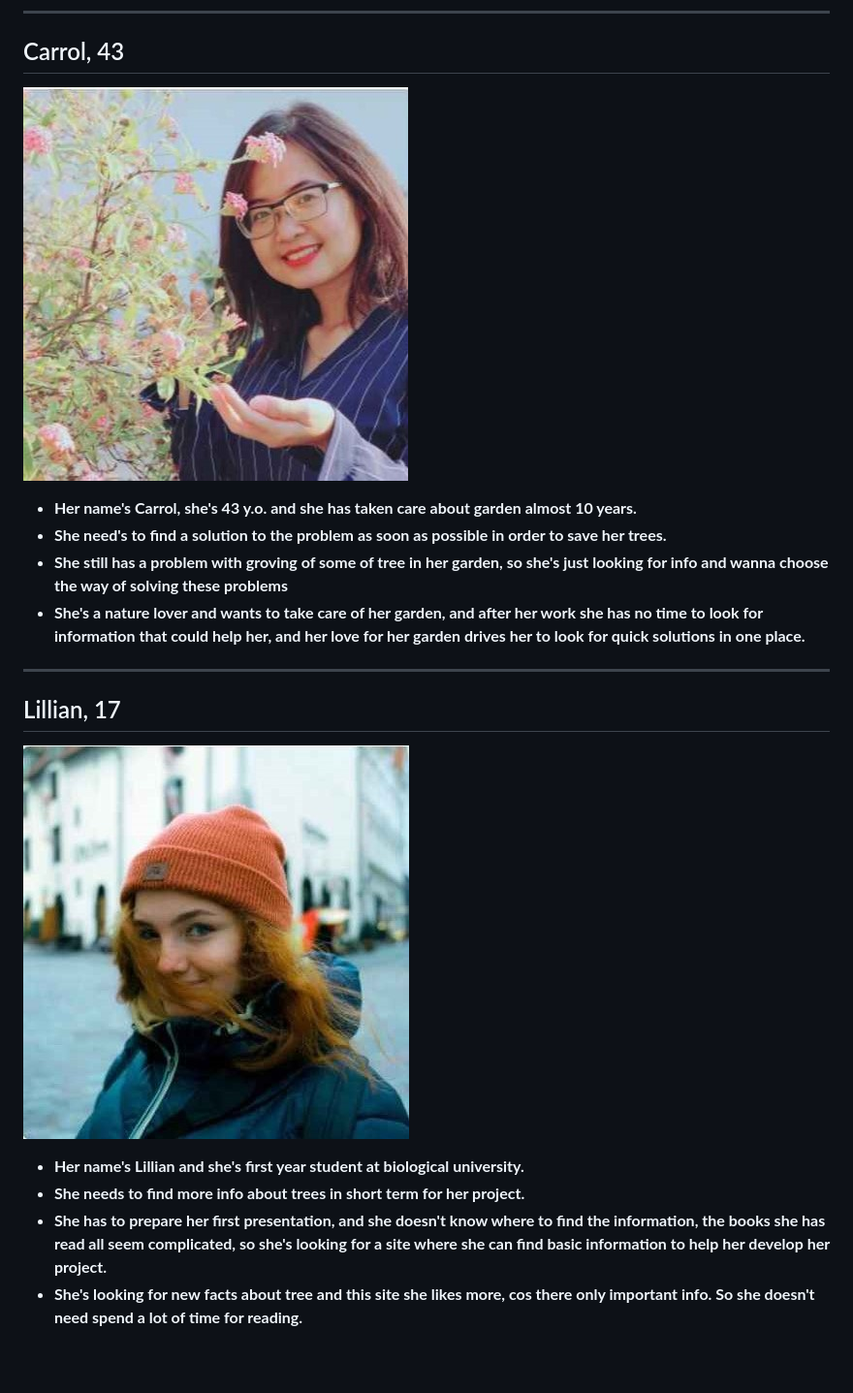
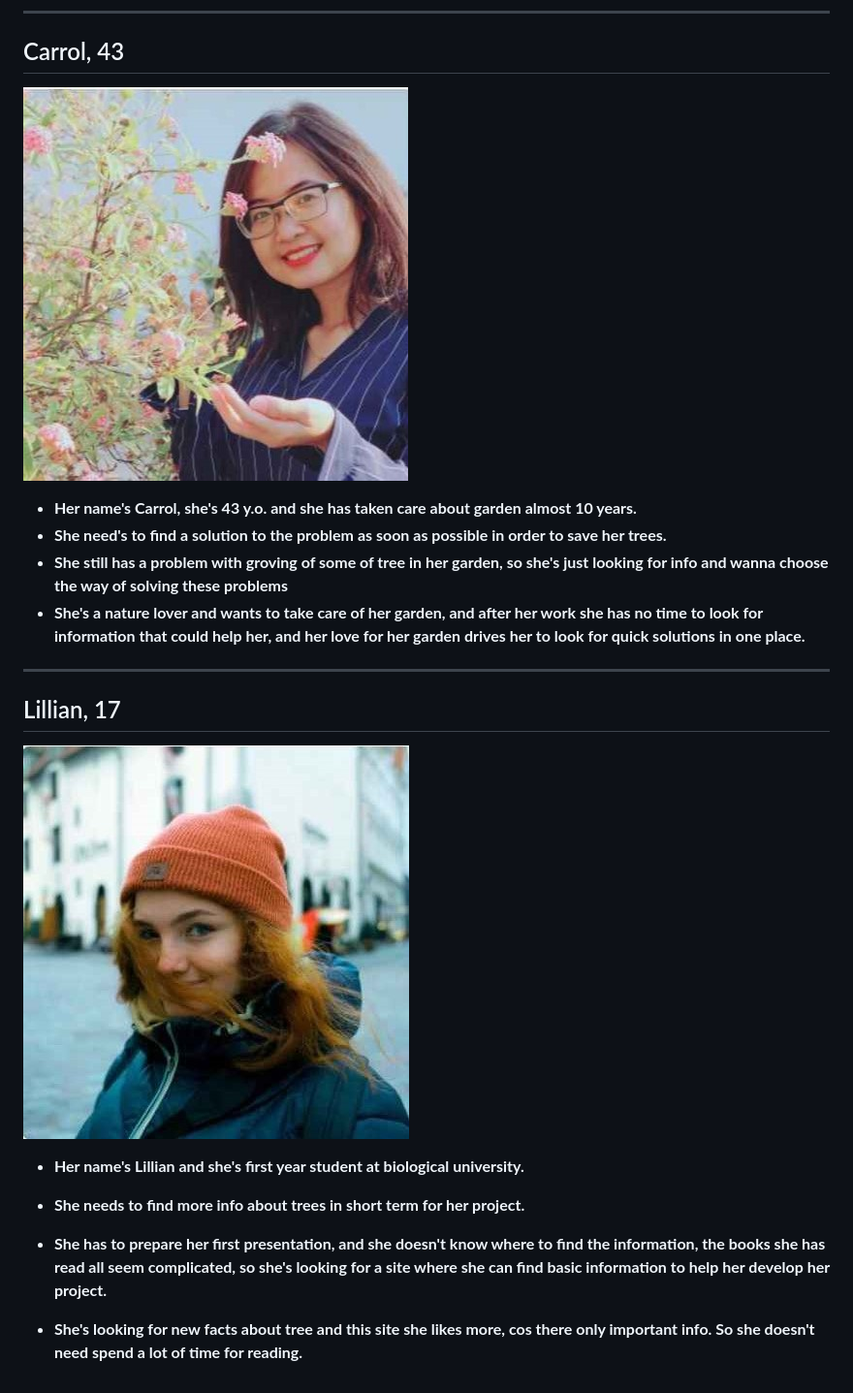
Before and after one commit to BF-FrontEnd-class-2024/group2-agile-development-all-about-trees, a Markdown page: planning/user-personas.md, the part around the change. Shown: that part at 97% size. GitHub-like rendering.

Commit message:
rename pictures

```diff
--- a/planning/user-personas.md
+++ b/planning/user-personas.md
@@ -8,7 +8,7 @@
 
 ## Carrol, 43
 
-![photo](./Carroll43.jpg)
+![photo](./carroll.jpg)
 
 - **Her name's Carrol, she's 43 y.o. and she has taken care about garden almost
   10 years.**
@@ -24,14 +24,16 @@
 
 ## Lillian, 17
 
-![photo](./Lillian17.jpg)
+![photo](./lillian.jpg)
 
 - **Her name's Lillian and she's first year student at biological university.**
 - **She needs to find more info about trees in short term for her projeсt.**
+
 - **She has to prepare her first presentation, and she doesn't know where to
   find the information, the books she has read all seem complicated, so she's
   looking for a site where she can find basic information to help her develop
   her project.**
+
 - **She's looking for new facts about tree and this site she likes more, cos
   there only important info. So she doesn't need spend a lot of time for
   reading.**
```
Also changed, not shown: planning/carroll.jpg (renamed from planning/Carroll43.jpg), planning/lillian.jpg (renamed from planning/Lillian17.jpg).
